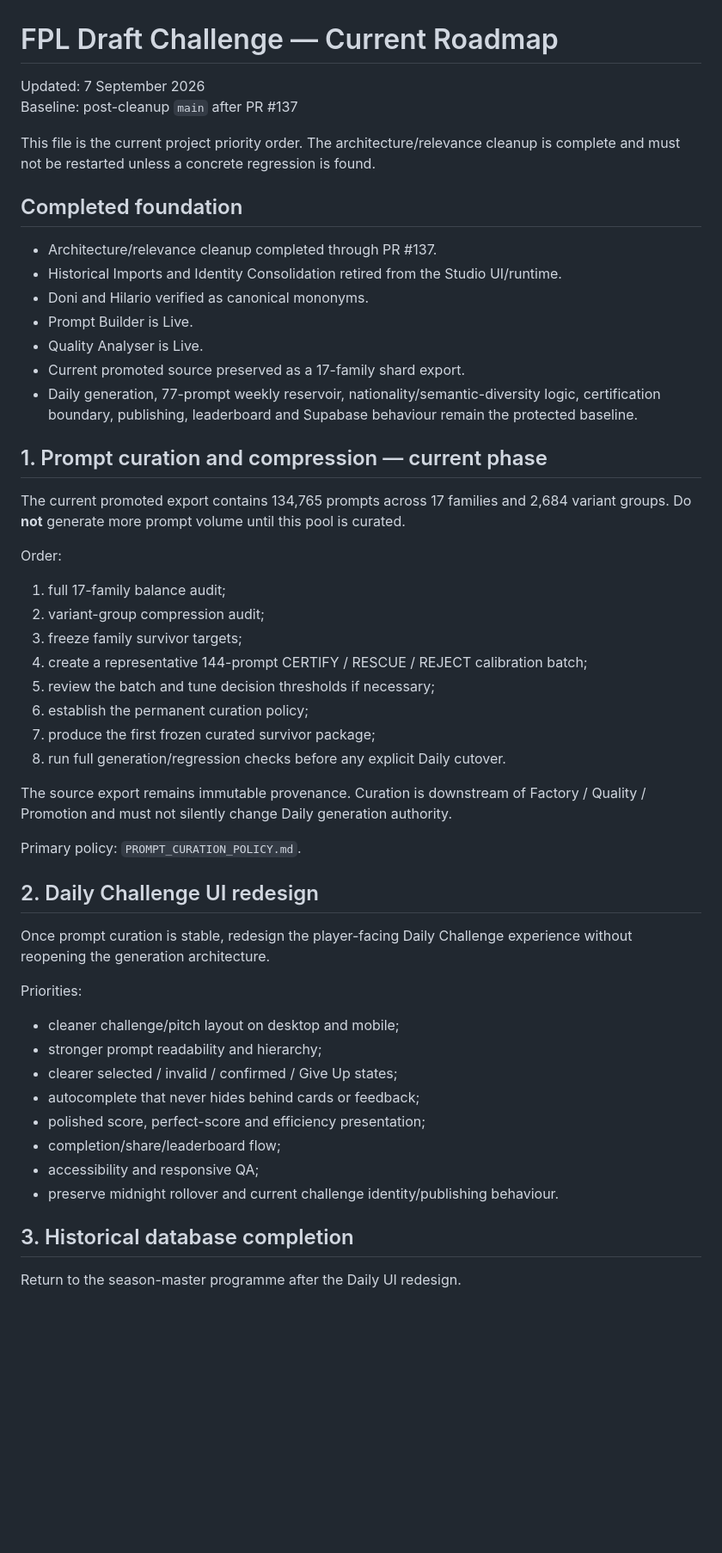
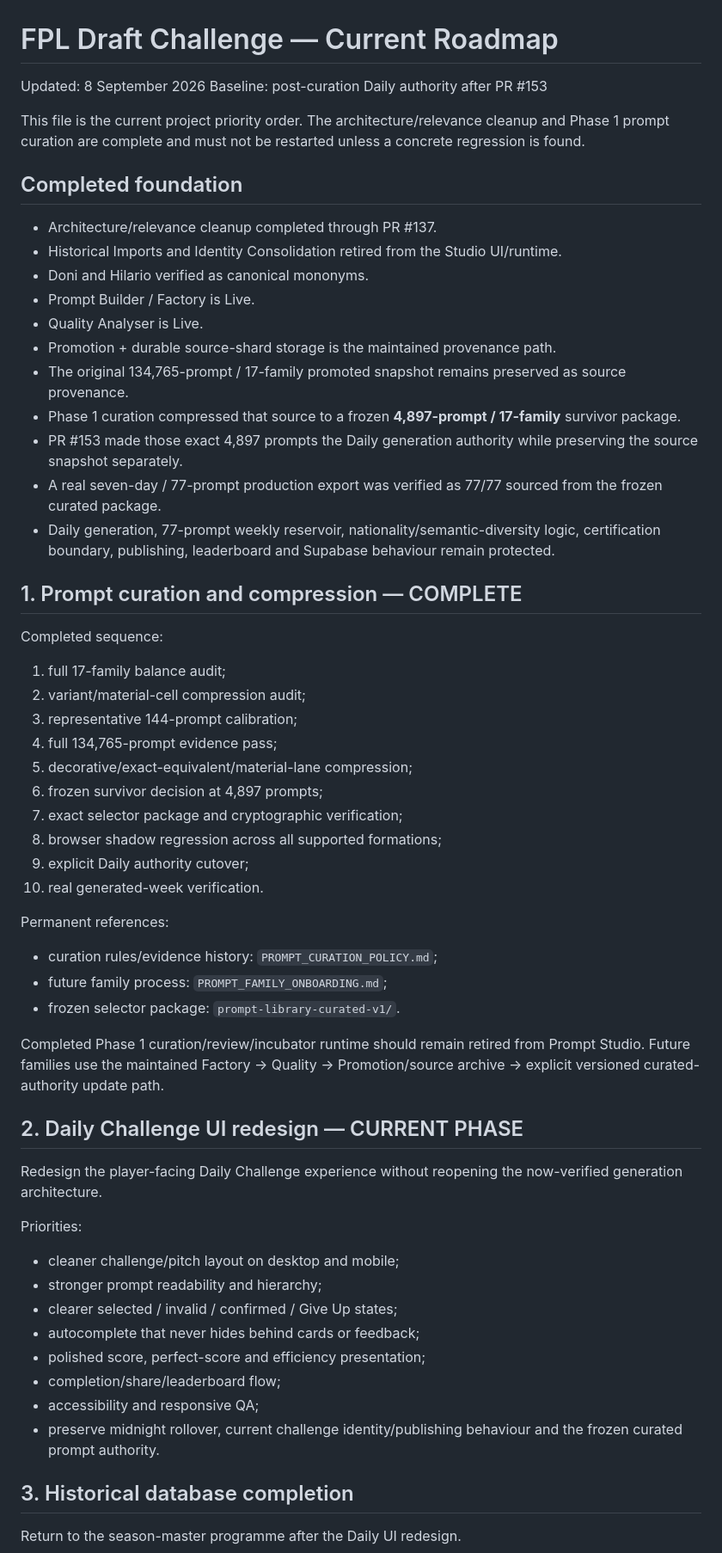
Before and after one commit to complexdd-rgb/fpl-draft-challenge, a Markdown page: PROJECT_ROADMAP.md, the part around one of its changes. Shown at 86% size. Rendered like a GitHub page; blank space fills up the shorter version.

Commit message:
Roadmap: mark prompt curation complete and Daily redesign next

```diff
--- a/PROJECT_ROADMAP.md
+++ b/PROJECT_ROADMAP.md
@@ -1,42 +1,50 @@
 # FPL Draft Challenge — Current Roadmap
 
-Updated: 7 September 2026
-Baseline: post-cleanup `main` after PR #137
+Updated: 8 September 2026
+Baseline: post-curation Daily authority after PR #153
 
-This file is the current project priority order. The architecture/relevance cleanup is complete and must not be restarted unless a concrete regression is found.
+This file is the current project priority order. The architecture/relevance cleanup and Phase 1 prompt curation are complete and must not be restarted unless a concrete regression is found.
 
 ## Completed foundation
 
 - Architecture/relevance cleanup completed through PR #137.
 - Historical Imports and Identity Consolidation retired from the Studio UI/runtime.
 - Doni and Hilario verified as canonical mononyms.
-- Prompt Builder is Live.
+- Prompt Builder / Factory is Live.
 - Quality Analyser is Live.
-- Current promoted source preserved as a 17-family shard export.
-- Daily generation, 77-prompt weekly reservoir, nationality/semantic-diversity logic, certification boundary, publishing, leaderboard and Supabase behaviour remain the protected baseline.
+- Promotion + durable source-shard storage is the maintained provenance path.
+- The original 134,765-prompt / 17-family promoted snapshot remains preserved as source provenance.
+- Phase 1 curation compressed that source to a frozen **4,897-prompt / 17-family** survivor package.
+- PR #153 made those exact 4,897 prompts the Daily generation authority while preserving the source snapshot separately.
+- A real seven-day / 77-prompt production export was verified as 77/77 sourced from the frozen curated package.
+- Daily generation, 77-prompt weekly reservoir, nationality/semantic-diversity logic, certification boundary, publishing, leaderboard and Supabase behaviour remain protected.
 
-## 1. Prompt curation and compression — current phase
+## 1. Prompt curation and compression — COMPLETE
 
-The current promoted export contains 134,765 prompts across 17 families and 2,684 variant groups. Do **not** generate more prompt volume until this pool is curated.
-
-Order:
+Completed sequence:
 
 1. full 17-family balance audit;
-2. variant-group compression audit;
-3. freeze family survivor targets;
-4. create a representative 144-prompt CERTIFY / RESCUE / REJECT calibration batch;
-5. review the batch and tune decision thresholds if necessary;
-6. establish the permanent curation policy;
-7. produce the first frozen curated survivor package;
-8. run full generation/regression checks before any explicit Daily cutover.
+2. variant/material-cell compression audit;
+3. representative 144-prompt calibration;
+4. full 134,765-prompt evidence pass;
+5. decorative/exact-equivalent/material-lane compression;
+6. frozen survivor decision at 4,897 prompts;
+7. exact selector package and cryptographic verification;
+8. browser shadow regression across all supported formations;
+9. explicit Daily authority cutover;
+10. real generated-week verification.
 
-The source export remains immutable provenance. Curation is downstream of Factory / Quality / Promotion and must not silently change Daily generation authority.
+Permanent references:
 
-Primary policy: `PROMPT_CURATION_POLICY.md`.
+- curation rules/evidence history: `PROMPT_CURATION_POLICY.md`;
+- future family process: `PROMPT_FAMILY_ONBOARDING.md`;
+- frozen selector package: `prompt-library-curated-v1/`.
 
-## 2. Daily Challenge UI redesign
+Completed Phase 1 curation/review/incubator runtime should remain retired from Prompt Studio. Future families use the maintained Factory → Quality → Promotion/source archive → explicit versioned curated-authority update path.
 
-Once prompt curation is stable, redesign the player-facing Daily Challenge experience without reopening the generation architecture.
+## 2. Daily Challenge UI redesign — CURRENT PHASE
+
+Redesign the player-facing Daily Challenge experience without reopening the now-verified generation architecture.
 
 Priorities:
 
@@ -47,7 +55,7 @@ Priorities:
 - polished score, perfect-score and efficiency presentation;
 - completion/share/leaderboard flow;
 - accessibility and responsive QA;
-- preserve midnight rollover and current challenge identity/publishing behaviour.
+- preserve midnight rollover, current challenge identity/publishing behaviour and the frozen curated prompt authority.
 
 ## 3. Historical database completion
 
```
Also changed, not shown: other parts of PROJECT_ROADMAP.md (+3 -2 lines).
